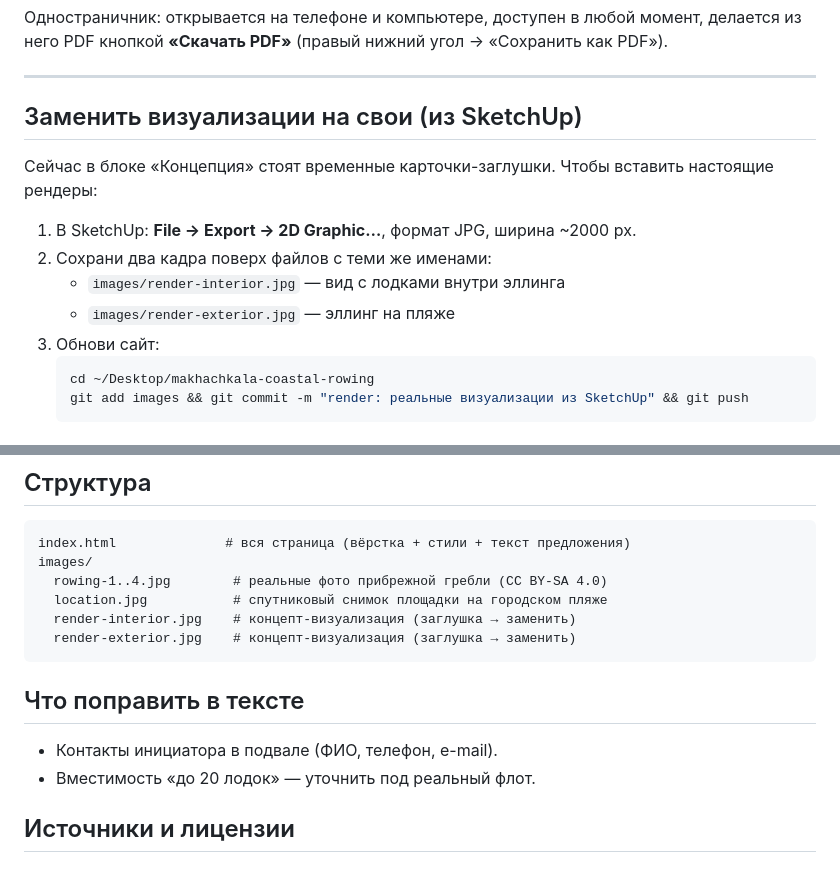
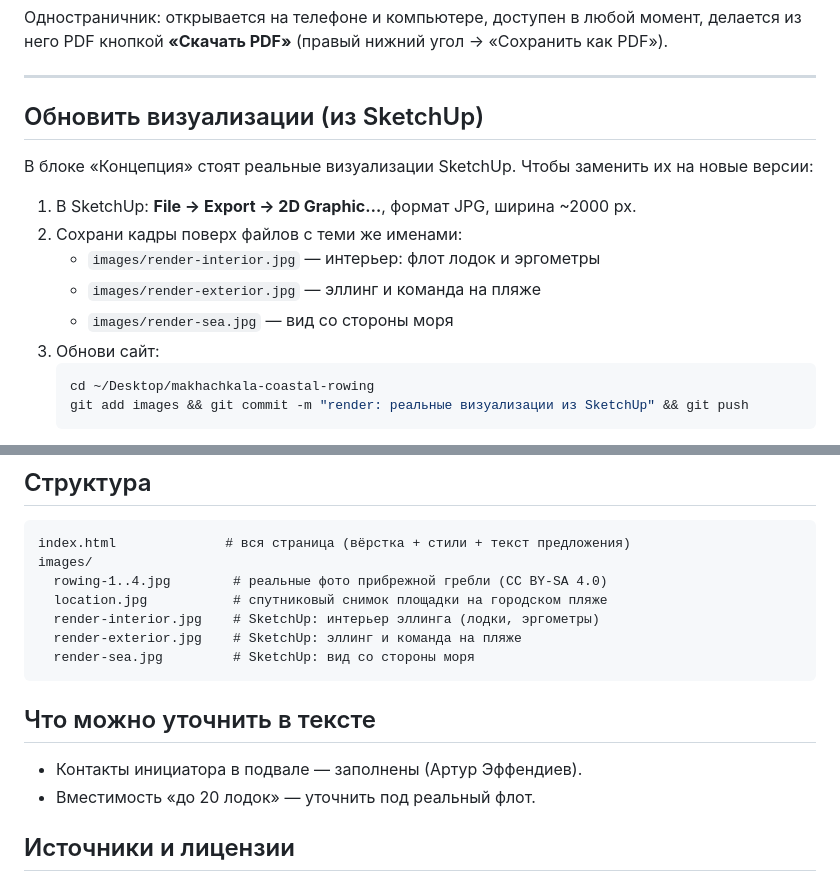
Before and after one commit to dibir83/makhachkala-coastal-rowing, a Markdown page: README.md, 2 parts joined by grey strips. Drawn GitHub-style.

Commit message:
docs: README — визуализации реальные (3 рендера SketchUp)

````diff
--- a/README.md
+++ b/README.md
@@ -10,14 +10,15 @@
 
 ---
 
-## Заменить визуализации на свои (из SketchUp)
+## Обновить визуализации (из SketchUp)
 
-Сейчас в блоке «Концепция» стоят временные карточки-заглушки. Чтобы вставить настоящие рендеры:
+В блоке «Концепция» стоят реальные визуализации SketchUp. Чтобы заменить их на новые версии:
 
 1. В SketchUp: **File → Export → 2D Graphic…**, формат JPG, ширина ~2000 px.
-2. Сохрани два кадра поверх файлов с теми же именами:
-   - `images/render-interior.jpg` — вид с лодками внутри эллинга
-   - `images/render-exterior.jpg` — эллинг на пляже
+2. Сохрани кадры поверх файлов с теми же именами:
+   - `images/render-interior.jpg` — интерьер: флот лодок и эргометры
+   - `images/render-exterior.jpg` — эллинг и команда на пляже
+   - `images/render-sea.jpg` — вид со стороны моря
 3. Обнови сайт:
    ```bash
    cd ~/Desktop/makhachkala-coastal-rowing
@@ -36,13 +37,14 @@ index.html              # вся страница (вёрстка + стили +
 images/
   rowing-1..4.jpg        # реальные фото прибрежной гребли (CC BY-SA 4.0)
   location.jpg           # спутниковый снимок площадки на городском пляже
-  render-interior.jpg    # концепт-визуализация (заглушка → заменить)
-  render-exterior.jpg    # концепт-визуализация (заглушка → заменить)
+  render-interior.jpg    # SketchUp: интерьер эллинга (лодки, эргометры)
+  render-exterior.jpg    # SketchUp: эллинг и команда на пляже
+  render-sea.jpg         # SketchUp: вид со стороны моря
 ```
 
-## Что поправить в тексте
+## Что можно уточнить в тексте
 
-- Контакты инициатора в подвале (ФИО, телефон, e-mail).
+- Контакты инициатора в подвале — заполнены (Артур Эффендиев).
 - Вместимость «до 20 лодок» — уточнить под реальный флот.
 
 ## Источники и лицензии
````
